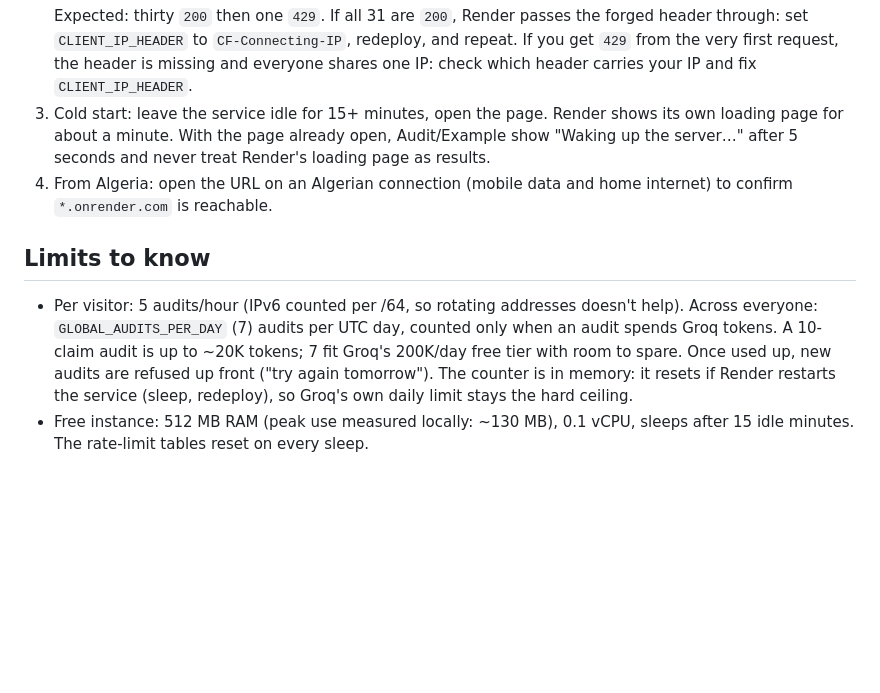
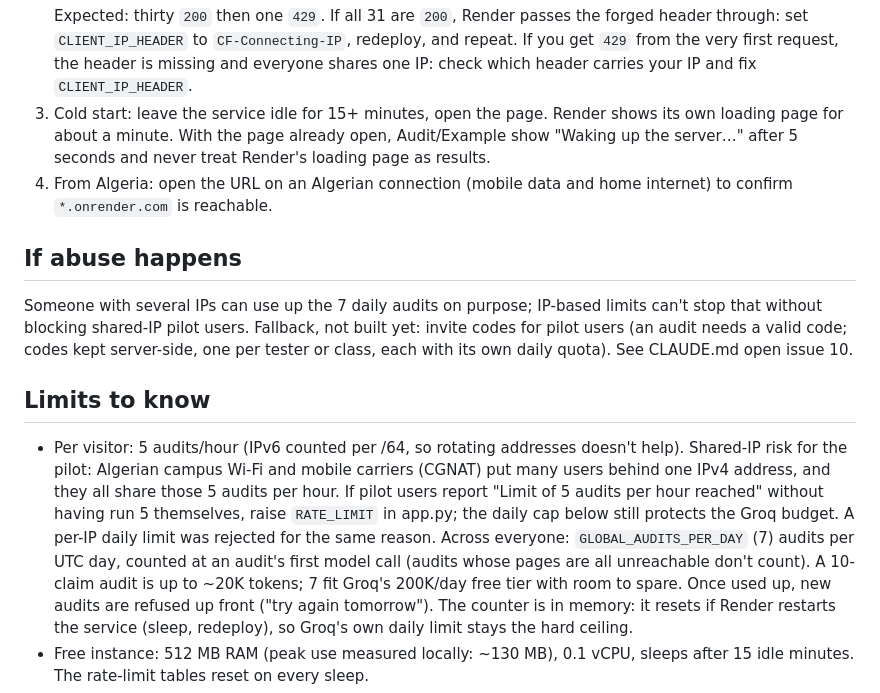
Before and after one commit to aynxitis/touchstone, a Markdown page: DEPLOY.md, the part around the change. Rendered like a GitHub page; blank space fills up the shorter version.

Commit message:
Docs: shared-IP risk of the per-IP limit for the pilot; invite codes as abuse fallback
Per-IP daily limit rejected: Algerian campus Wi-Fi and mobile carriers (CGNAT) put many users
behind one IP. DEPLOY.md notes the 5/hour per-IP limit has the same risk and may need raising
for the pilot; invite codes logged as open issue 10 (fallback if abuse happens). Also fixes a
stale DEPLOY.md line: the daily cap counts at the first model call, not on reported tokens.

```diff
--- a/DEPLOY.md
+++ b/DEPLOY.md
@@ -51,10 +51,21 @@ Replace `URL` with the service URL (`https://touchstone-xxxx.onrender.com`).
 4. From Algeria: open the URL on an Algerian connection (mobile data and home internet) to
    confirm `*.onrender.com` is reachable.
 
+## If abuse happens
+Someone with several IPs can use up the 7 daily audits on purpose; IP-based limits can't stop
+that without blocking shared-IP pilot users. Fallback, not built yet: invite codes for pilot
+users (an audit needs a valid code; codes kept server-side, one per tester or class, each with
+its own daily quota). See CLAUDE.md open issue 10.
+
 ## Limits to know
 - Per visitor: 5 audits/hour (IPv6 counted per /64, so rotating addresses doesn't help).
-  Across everyone: `GLOBAL_AUDITS_PER_DAY` (7) audits per UTC day, counted only when an
-  audit spends Groq tokens. A 10-claim audit is up to ~20K tokens; 7 fit Groq's 200K/day free
+  Shared-IP risk for the pilot: Algerian campus Wi-Fi and mobile carriers (CGNAT) put many
+  users behind one IPv4 address, and they all share those 5 audits per hour. If pilot users
+  report "Limit of 5 audits per hour reached" without having run 5 themselves, raise
+  `RATE_LIMIT` in app.py; the daily cap below still protects the Groq budget. A per-IP daily
+  limit was rejected for the same reason.
+  Across everyone: `GLOBAL_AUDITS_PER_DAY` (7) audits per UTC day, counted at an audit's
+  first model call (audits whose pages are all unreachable don't count). A 10-claim audit is up to ~20K tokens; 7 fit Groq's 200K/day free
   tier with room to spare. Once used up, new audits are refused up front ("try again
   tomorrow"). The counter is in memory: it resets if Render restarts the service (sleep,
   redeploy), so Groq's own daily limit stays the hard ceiling.
```
Also changed, not shown: CLAUDE.md (+5 -0 lines).
